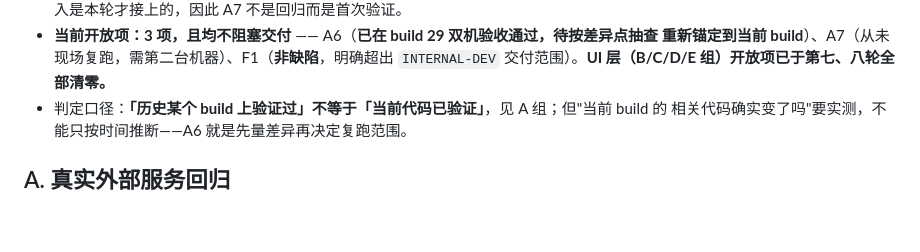
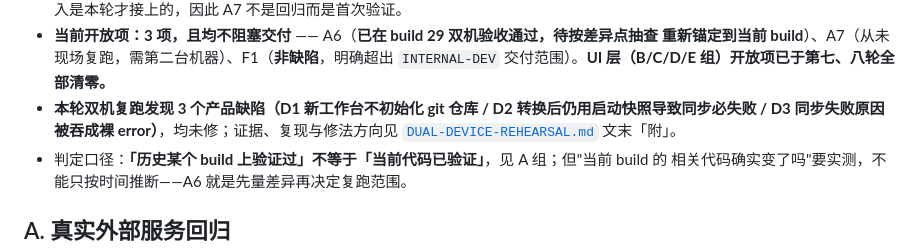
Before and after one commit to SummitYifeng/SummitWorkbench, a Markdown page: docs/acceptance/OPEN-VERIFICATION-ITEMS.md, the part around the change. GitHub-like rendering; blank space fills up the shorter version.

```diff
--- a/docs/acceptance/OPEN-VERIFICATION-ITEMS.md
+++ b/docs/acceptance/OPEN-VERIFICATION-ITEMS.md
@@ -50,6 +50,7 @@
 - **当前开放项：3 项，且均不阻塞交付** —— A6（**已在 build 29 双机验收通过，待按差异点抽查
   重新锚定到当前 build**）、A7（从未现场复跑，需第二台机器）、F1（**非缺陷**，明确超出
   `INTERNAL-DEV` 交付范围）。**UI 层（B/C/D/E 组）开放项已于第七、八轮全部清零。**
+- **本轮双机复跑发现 3 个产品缺陷（D1 新工作台不初始化 git 仓库 / D2 转换后仍用启动快照导致同步必失败 / D3 同步失败原因被吞成裸 error）**，均未修；证据、复现与修法方向见 [`DUAL-DEVICE-REHEARSAL.md`](DUAL-DEVICE-REHEARSAL.md) 文末「附」。
 - 判定口径：**「历史某个 build 上验证过」不等于「当前代码已验证」**，见 A 组；但"当前 build 的
   相关代码确实变了吗"要实测，不能只按时间推断——A6 就是先量差异再决定复跑范围。
 
```
Also changed, not shown: docs/acceptance/DUAL-DEVICE-REHEARSAL.md (+44 -1 lines).
